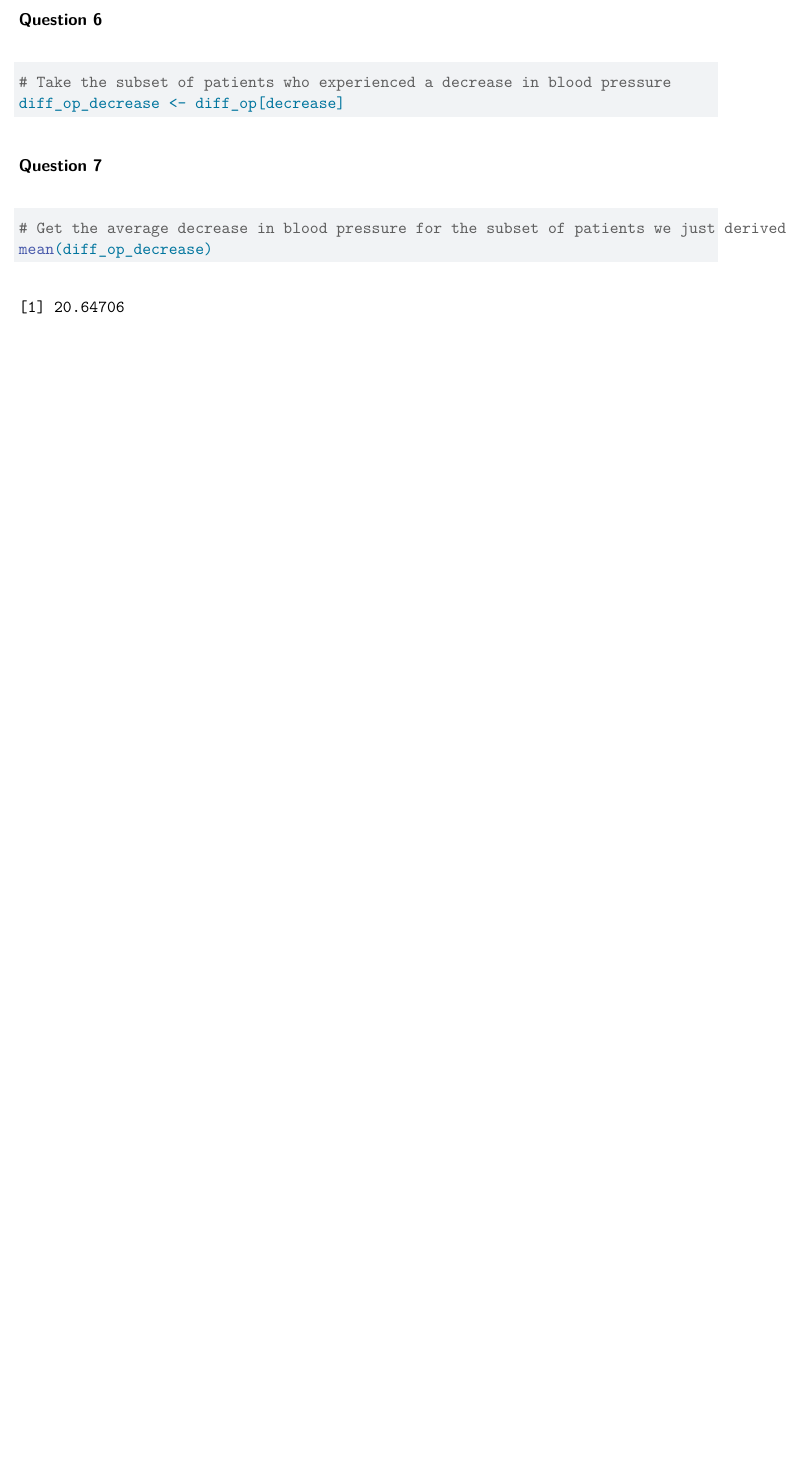
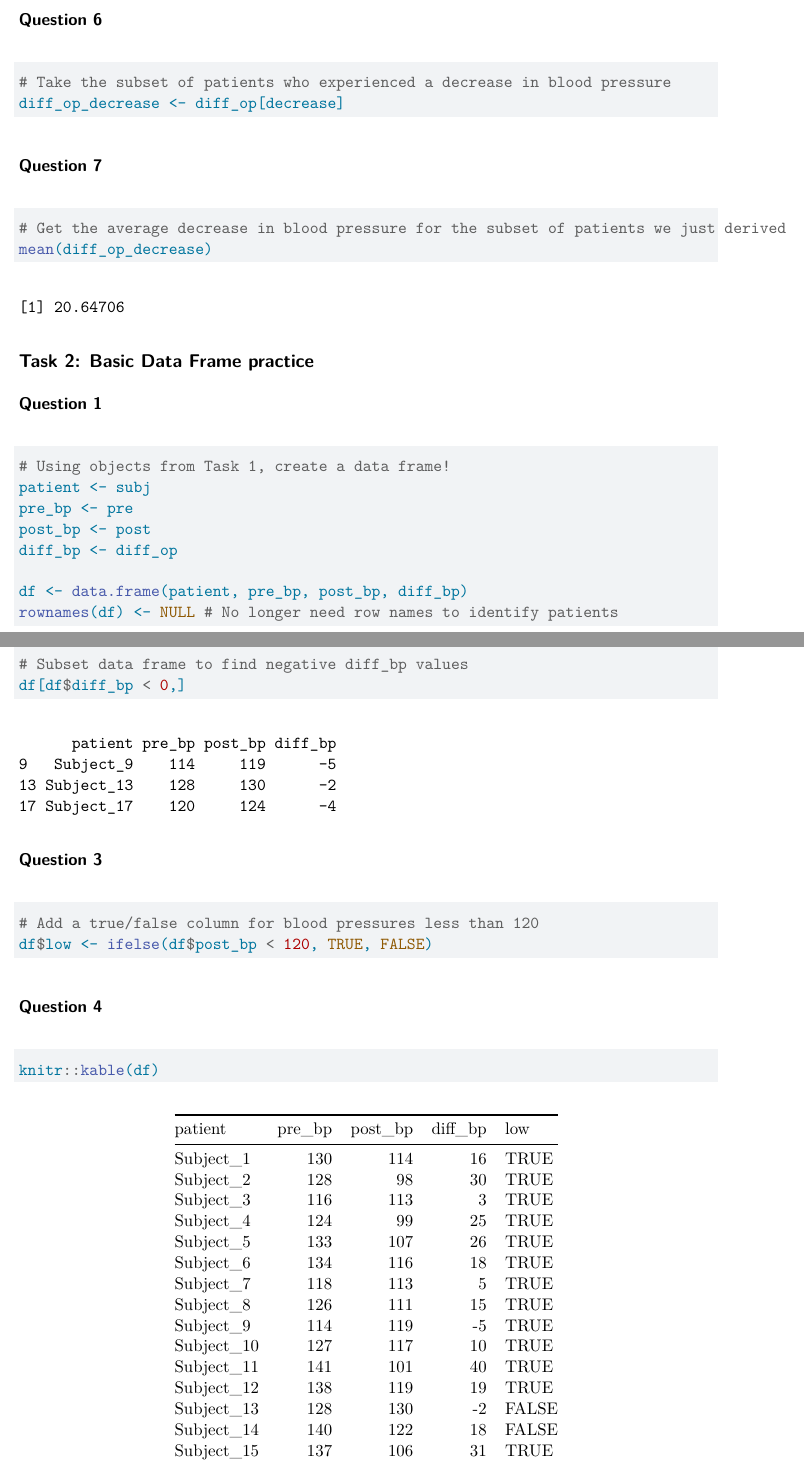
Before and after one commit to maxscampbell/Homework2, a Quarto document (output.qmd): part of page 2 of 2 before the commit and two parts of pages 2 and 3 of 3 after it, the two joined at a grey line, cut so that both start at the same text, the shorter picture padded with empty space. Rendered offline with R 4.5, knitr and Pandoc in place of Quarto, then LaTeX, with nearby package versions.

Commit message:
Complete Task 2.

````diff
--- a/output.qmd
+++ b/output.qmd
@@ -59,3 +59,38 @@ diff_op_decrease <- diff_op[decrease]
 # Get the average decrease in blood pressure for the subset of patients we just derived
 mean(diff_op_decrease)
 ```
+
+## Task 2: Basic Data Frame practice
+
+### Question 1
+
+```{r}
+# Using objects from Task 1, create a data frame!
+patient <- subj
+pre_bp <- pre
+post_bp <- post
+diff_bp <- diff_op
+
+df <- data.frame(patient, pre_bp, post_bp, diff_bp)
+rownames(df) <- NULL # No longer need row names to identify patients
+```
+
+### Question 2
+
+```{r}
+# Subset data frame to find negative diff_bp values
+df[df$diff_bp < 0,]
+```
+
+### Question 3
+
+```{r}
+# Add a true/false column for blood pressures less than 120
+df$low <- ifelse(df$post_bp < 120, TRUE, FALSE)
+```
+
+### Question 4
+
+```{r}
+knitr::kable(df)
+```
````
